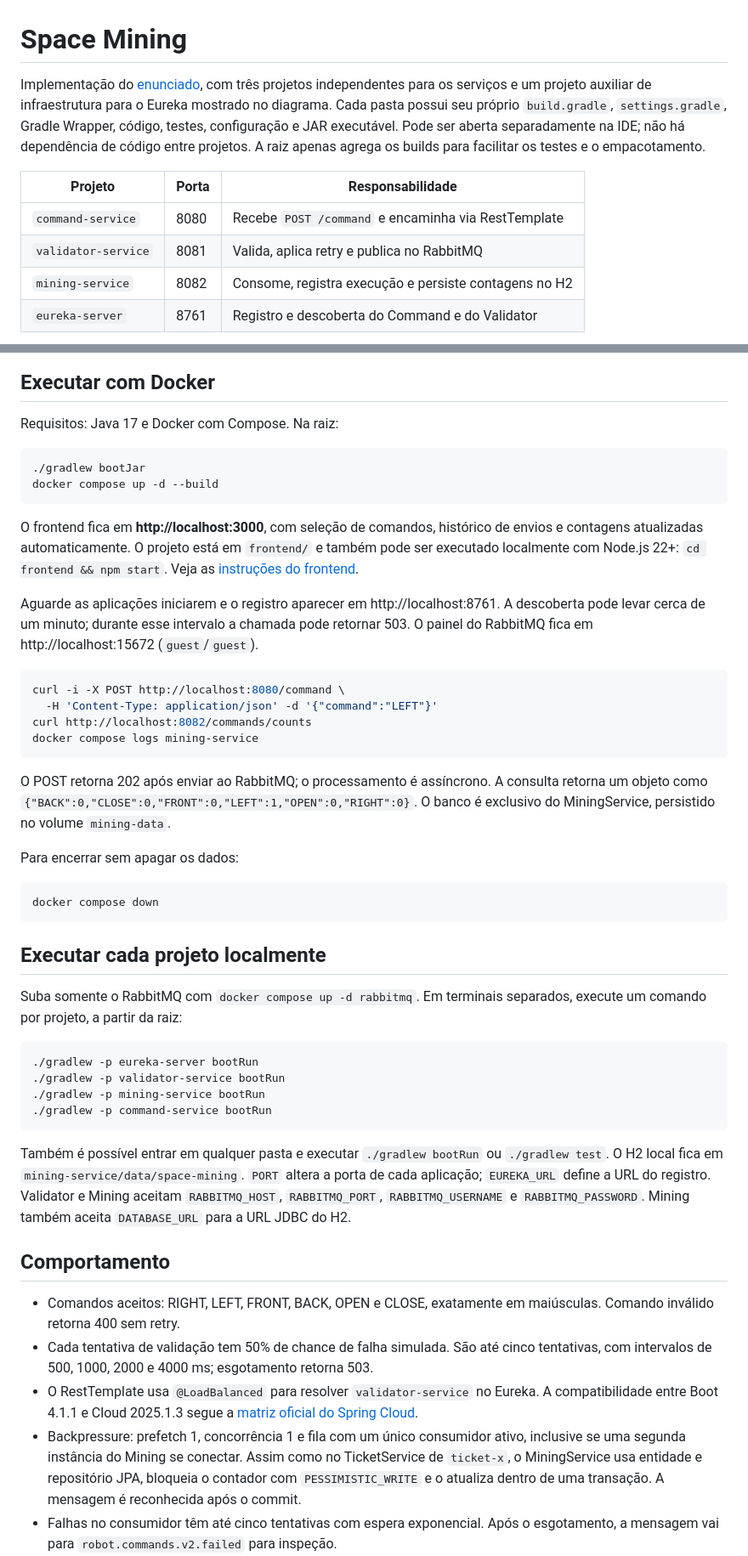
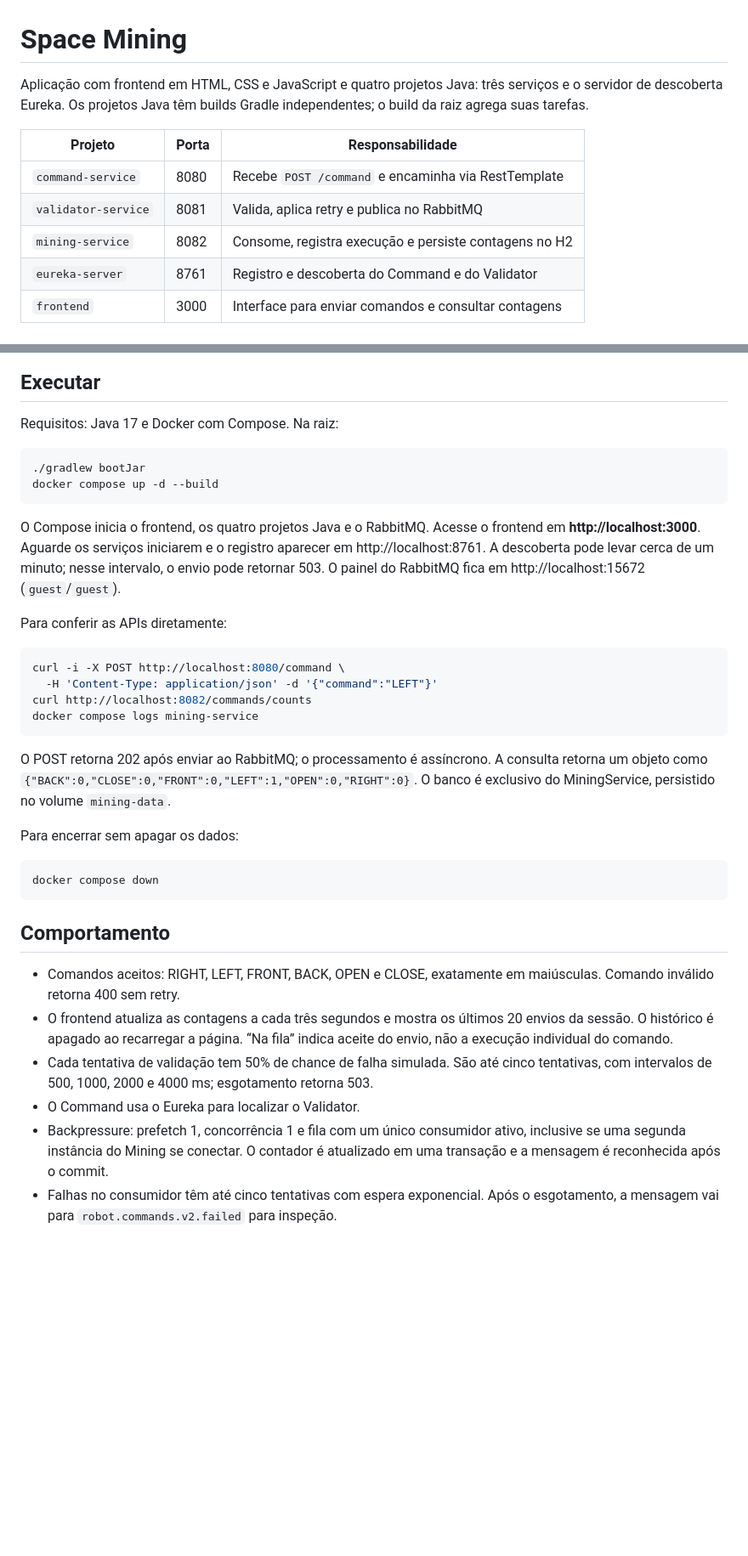
Before and after one commit to RuralGiovane/Projeto-Ruby-Space-Mining, a Markdown page: README.md, 2 parts joined by grey strips. Shown at 85% size. Drawn GitHub-style; blank space fills up the shorter version.

Commit message:
docs: updating readme

````diff
--- a/README.md
+++ b/README.md
@@ -1,11 +1,8 @@
 # Space Mining
 
-Implementação do [enunciado](Exercício%2006%20-%20Space%20Mining.pdf), com três
-projetos independentes para os serviços e um projeto auxiliar de infraestrutura
-para o Eureka mostrado no diagrama. Cada pasta possui seu próprio `build.gradle`,
-`settings.gradle`, Gradle Wrapper, código, testes, configuração e JAR executável.
-Pode ser aberta separadamente na IDE; não há dependência de código entre projetos.
-A raiz apenas agrega os builds para facilitar os testes e o empacotamento.
+Aplicação com frontend em HTML, CSS e JavaScript e quatro projetos Java: três
+serviços e o servidor de descoberta Eureka. Os projetos Java têm builds Gradle
+independentes; o build da raiz agrega suas tarefas.
 
 | Projeto | Porta | Responsabilidade |
 | --- | --- | --- |
@@ -13,6 +10,7 @@ A raiz apenas agrega os builds para facilitar os testes e o empacotamento.
 | `validator-service` | 8081 | Valida, aplica retry e publica no RabbitMQ |
 | `mining-service` | 8082 | Consome, registra execução e persiste contagens no H2 |
 | `eureka-server` | 8761 | Registro e descoberta do Command e do Validator |
+| `frontend` | 3000 | Interface para enviar comandos e consultar contagens |
 
 ```mermaid
 flowchart LR
@@ -25,7 +25,7 @@ flowchart LR
     Mining -->|incrementa contador| DB[(H2)]
 ```
 
-## Executar com Docker
+## Executar
 
 Requisitos: Java 17 e Docker com Compose. Na raiz:
 
@@ -34,14 +34,13 @@ Requisitos: Java 17 e Docker com Compose. Na raiz:
 docker compose up -d --build
 ```
 
-O frontend fica em **http://localhost:3000**, com seleção de comandos, histórico
-de envios e contagens atualizadas automaticamente. O projeto está em `frontend/`
-e também pode ser executado localmente com Node.js 22+: `cd frontend && npm start`.
-Veja as [instruções do frontend](frontend/README.md).
+O Compose inicia o frontend, os quatro projetos Java e o RabbitMQ. Acesse o
+frontend em **http://localhost:3000**. Aguarde os serviços iniciarem e
+o registro aparecer em http://localhost:8761. A descoberta pode levar cerca de
+um minuto; nesse intervalo, o envio pode retornar 503. O painel do RabbitMQ
+fica em http://localhost:15672 (`guest`/`guest`).
 
-Aguarde as aplicações iniciarem e o registro aparecer em http://localhost:8761.
-A descoberta pode levar cerca de um minuto; durante esse intervalo a chamada pode
-retornar 503. O painel do RabbitMQ fica em http://localhost:15672 (`guest`/`guest`).
+Para conferir as APIs diretamente:
 
 ```sh
 curl -i -X POST http://localhost:8080/command \
@@ -60,38 +59,19 @@ Para encerrar sem apagar os dados:
 docker compose down
 ```
 
-## Executar cada projeto localmente
-
-Suba somente o RabbitMQ com `docker compose up -d rabbitmq`. Em terminais separados,
-execute um comando por projeto, a partir da raiz:
-
-```sh
-./gradlew -p eureka-server bootRun
-./gradlew -p validator-service bootRun
-./gradlew -p mining-service bootRun
-./gradlew -p command-service bootRun
-```
-
-Também é possível entrar em qualquer pasta e executar `./gradlew bootRun` ou
-`./gradlew test`. O H2 local fica em `mining-service/data/space-mining`.
-`PORT` altera a porta de cada aplicação; `EUREKA_URL` define a URL do registro.
-Validator e Mining aceitam `RABBITMQ_HOST`, `RABBITMQ_PORT`, `RABBITMQ_USERNAME` e
-`RABBITMQ_PASSWORD`. Mining também aceita `DATABASE_URL` para a URL JDBC do H2.
-
 ## Comportamento
 
 - Comandos aceitos: RIGHT, LEFT, FRONT, BACK, OPEN e CLOSE, exatamente em maiúsculas.
   Comando inválido retorna 400 sem retry.
+- O frontend atualiza as contagens a cada três segundos e mostra os últimos 20
+  envios da sessão. O histórico é apagado ao recarregar a página. “Na fila”
+  indica aceite do envio, não a execução individual do comando.
 - Cada tentativa de validação tem 50% de chance de falha simulada. São até cinco
   tentativas, com intervalos de 500, 1000, 2000 e 4000 ms; esgotamento retorna 503.
-- O RestTemplate usa `@LoadBalanced` para resolver `validator-service` no Eureka.
-  A compatibilidade entre Boot 4.1.1 e Cloud 2025.1.3 segue a
-  [matriz oficial do Spring Cloud](https://spring.io/projects/spring-cloud/#overview).
+- O Command usa o Eureka para localizar o Validator.
 - Backpressure: prefetch 1, concorrência 1 e fila com um único consumidor ativo,
-  inclusive se uma segunda instância do Mining se conectar. Assim como no
-  TicketService de `ticket-x`, o MiningService usa entidade e repositório JPA,
-  bloqueia o contador com `PESSIMISTIC_WRITE` e o atualiza dentro de uma transação.
-  A mensagem é reconhecida após o commit.
+  inclusive se uma segunda instância do Mining se conectar. O contador é
+  atualizado em uma transação e a mensagem é reconhecida após o commit.
 - Falhas no consumidor têm até cinco tentativas com espera exponencial. Após o
   esgotamento, a mensagem vai para `robot.commands.v2.failed` para inspeção.
 - A fila durável passou a se chamar `robot.commands.v2` porque seus argumentos
````
Also changed, not shown: other parts of README.md (+4 -2 lines), frontend/README.md (deleted, +0 -29 lines).
